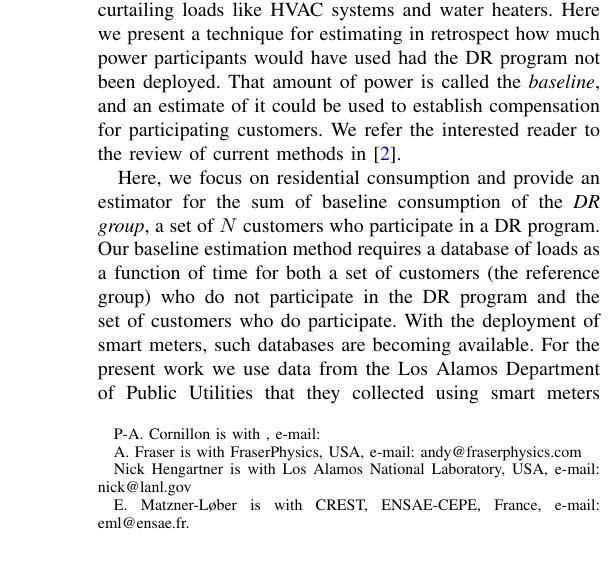
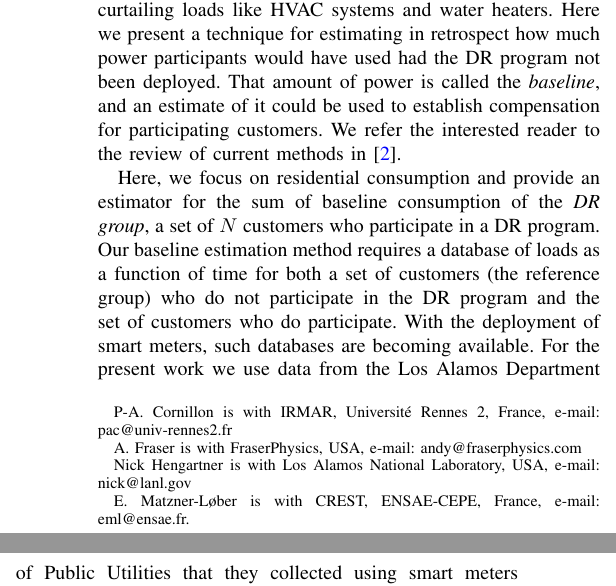
Before and after one commit to fraserphysics/negawatts, a LaTeX paper (ARTICLE/bayesianbaselineestimation.tex): part of one column of page 1 of 5 before the commit and two parts of the columns of page 1 of 6 after it, the two joined at a grey line, cut so that both start at the same text, the shorter picture padded with empty space. Compiled offline with pdfLaTeX.

Commit message:
adding PAC address

```diff
--- a/ARTICLE/bayesianbaselineestimation.tex
+++ b/ARTICLE/bayesianbaselineestimation.tex
@@ -55,7 +55,7 @@
   Andrew~Fraser,
   Nicolas~Hengartner,
   and Eric~Matzner-L{\o}ber
-\thanks{P-A. Cornillon is with , e-mail: }%
+\thanks{P-A. Cornillon is with IRMAR, Universit\'e Rennes 2, France, e-mail: pac@univ-rennes2.fr}%
 \thanks{A. Fraser is with FraserPhysics, USA, e-mail: andy@fraserphysics.com}%
 \thanks{Nick Hengartner is with Los Alamos National Laboratory, USA,
   e-mail: nick@lanl.gov}%
```
